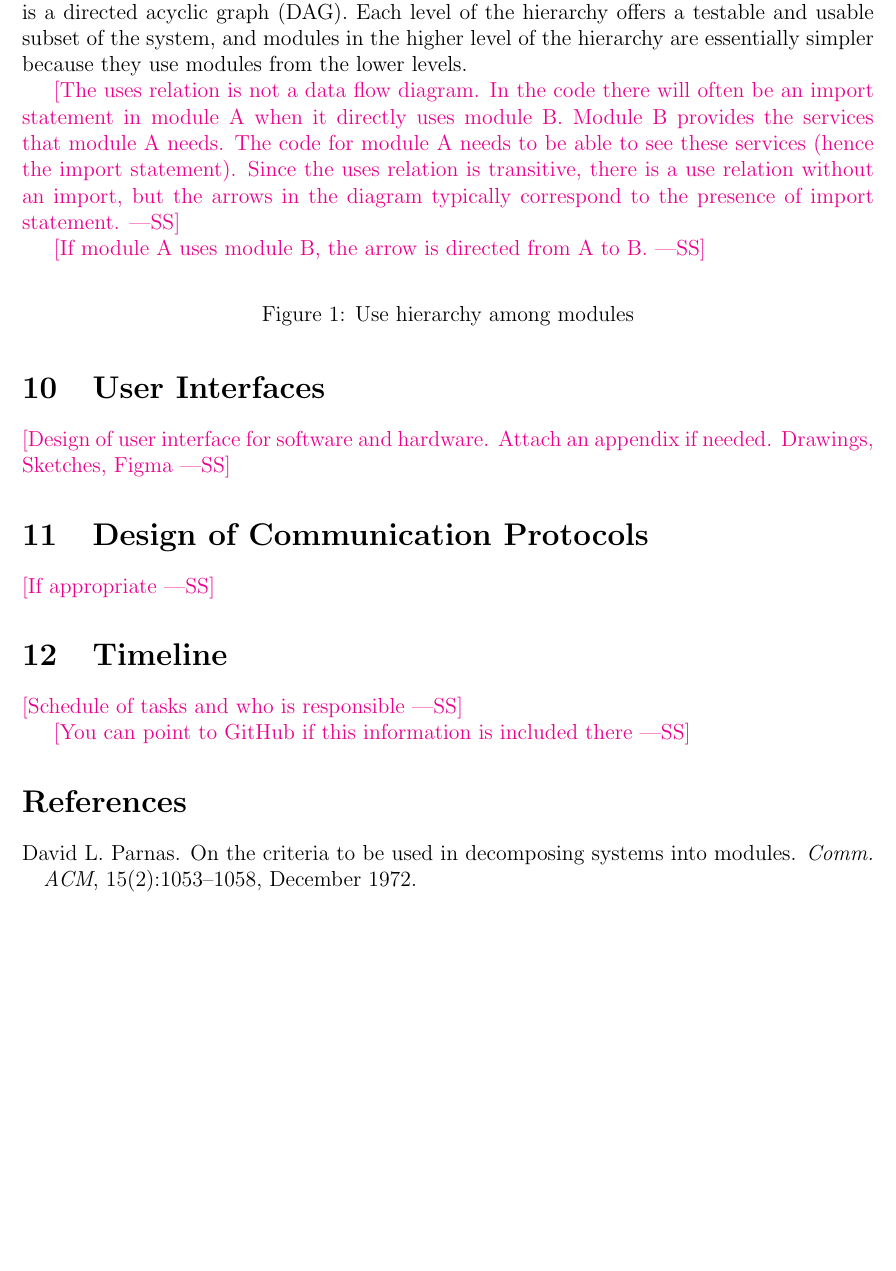
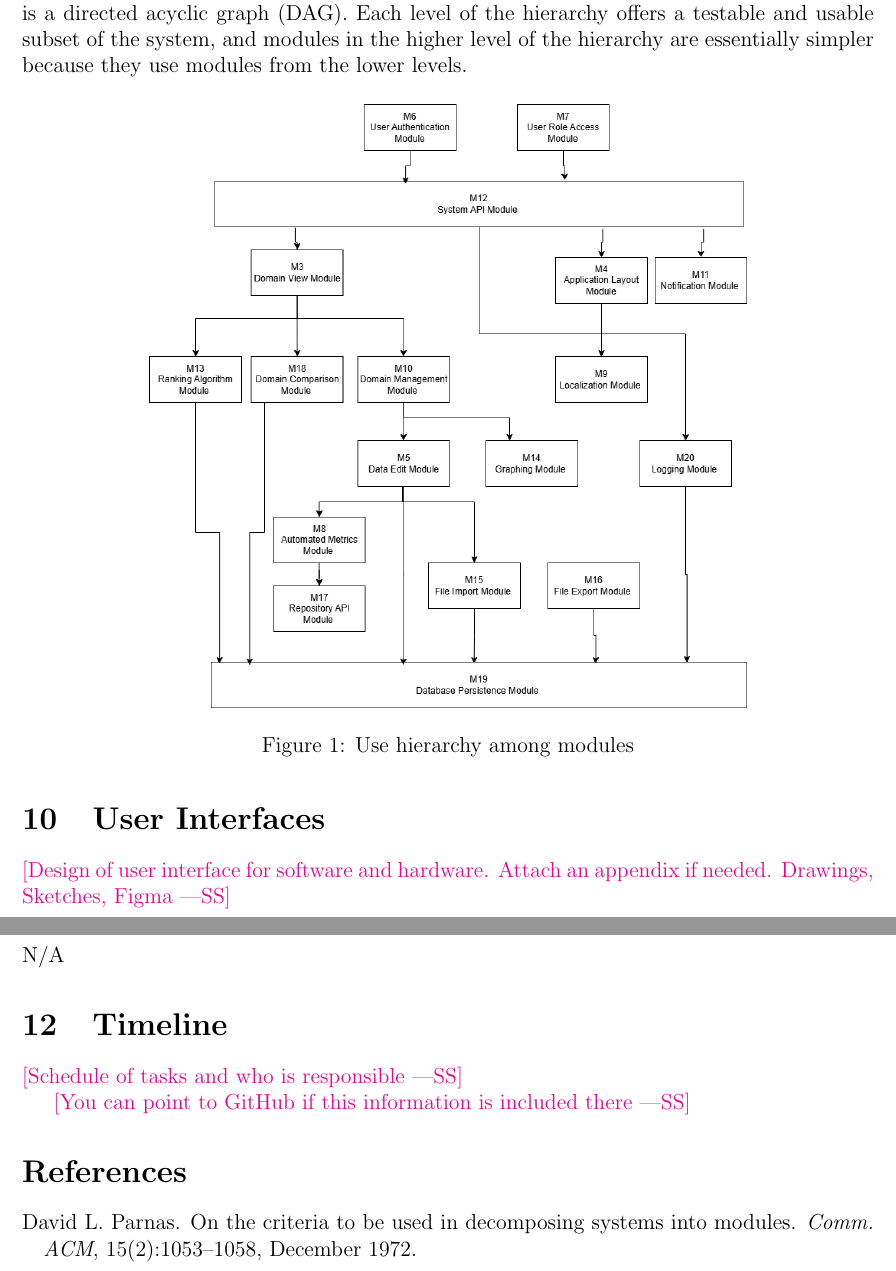
Before and after one commit to thaafei/capstone-sfw2026, a LaTeX document (docs/Design/SoftArchitecture/MG.tex): part of page 20 of 21 before the commit and two parts of pages 20 and 21 of 21 after it, the two joined at a grey line, cut so that both start at the same text, the shorter picture padded with empty space. Compiled offline with pdfLaTeX.

Commit message:
Use Hiearchy Done

```diff
--- a/docs/Design/SoftArchitecture/MG.tex
+++ b/docs/Design/SoftArchitecture/MG.tex
@@ -661,18 +661,9 @@ the modules. It can be seen that the graph is a directed acyclic graph
 system, and modules in the higher level of the hierarchy are essentially simpler
 because they use modules from the lower levels.
 
-\wss{The uses relation is not a data flow diagram.  In the code there will often
-be an import statement in module A when it directly uses module B.  Module B
-provides the services that module A needs.  The code for module A needs to be
-able to see these services (hence the import statement).  Since the uses
-relation is transitive, there is a use relation without an import, but the
-arrows in the diagram typically correspond to the presence of import statement.}
-
-\wss{If module A uses module B, the arrow is directed from A to B.}
-
 \begin{figure}[H]
 \centering
-%\includegraphics[width=0.7\textwidth]{UsesHierarchy.png}
+\includegraphics[width=0.7\textwidth]{images/UsesHierarchy.png}
 \caption{Use hierarchy among modules}
 \label{FigUH}
 \end{figure}
@@ -686,8 +677,7 @@ needed. Drawings, Sketches, Figma}
 
 \section{Design of Communication Protocols}
 
-\wss{If appropriate}
-
+N/A
 \section{Timeline}
 
 \wss{Schedule of tasks and who is responsible}
```
Also changed, not shown: docs/Design/SoftArchitecture/MG.pdf, docs/Design/SoftArchitecture/images/UsesHierarchy.png (added), docs/Design/SoftArchitecture/MG.tex (2 more changed lines).
